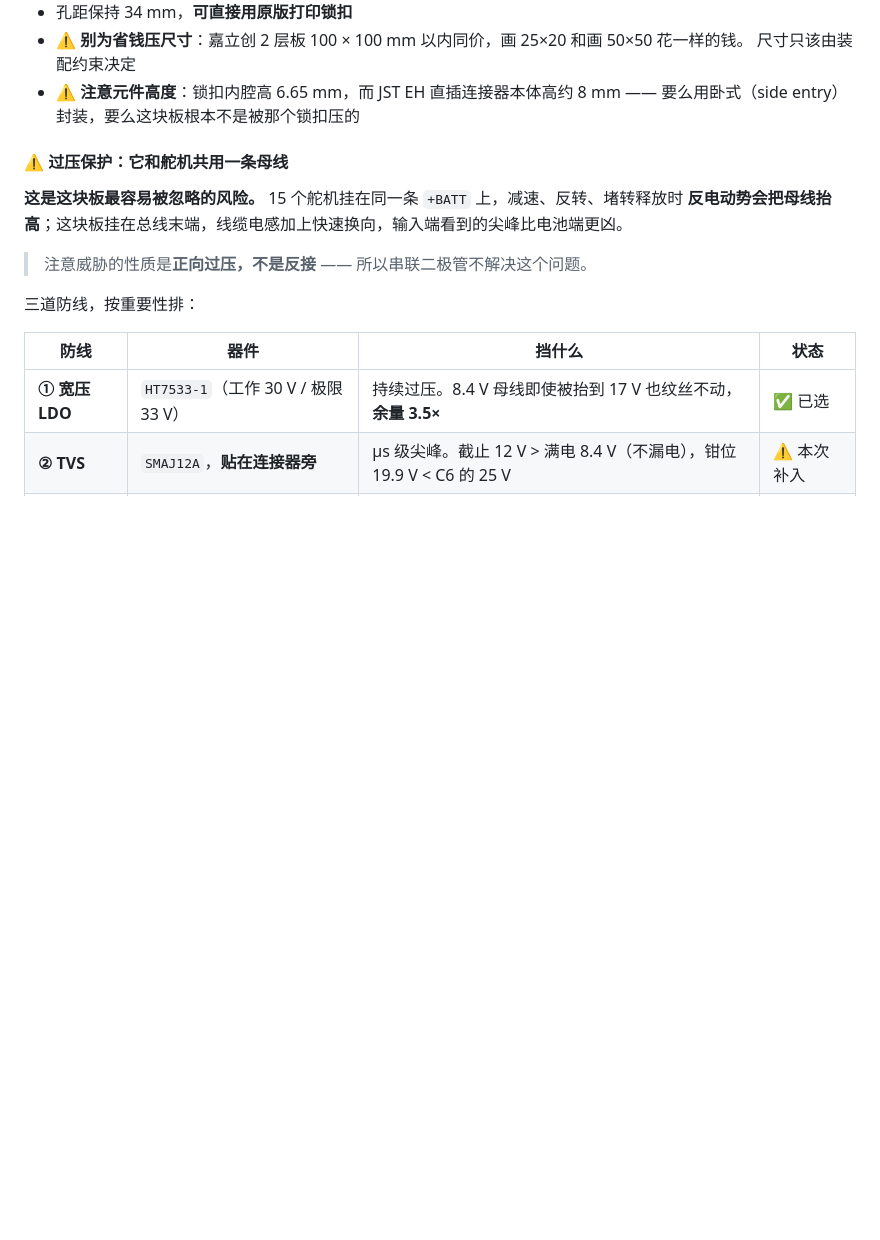
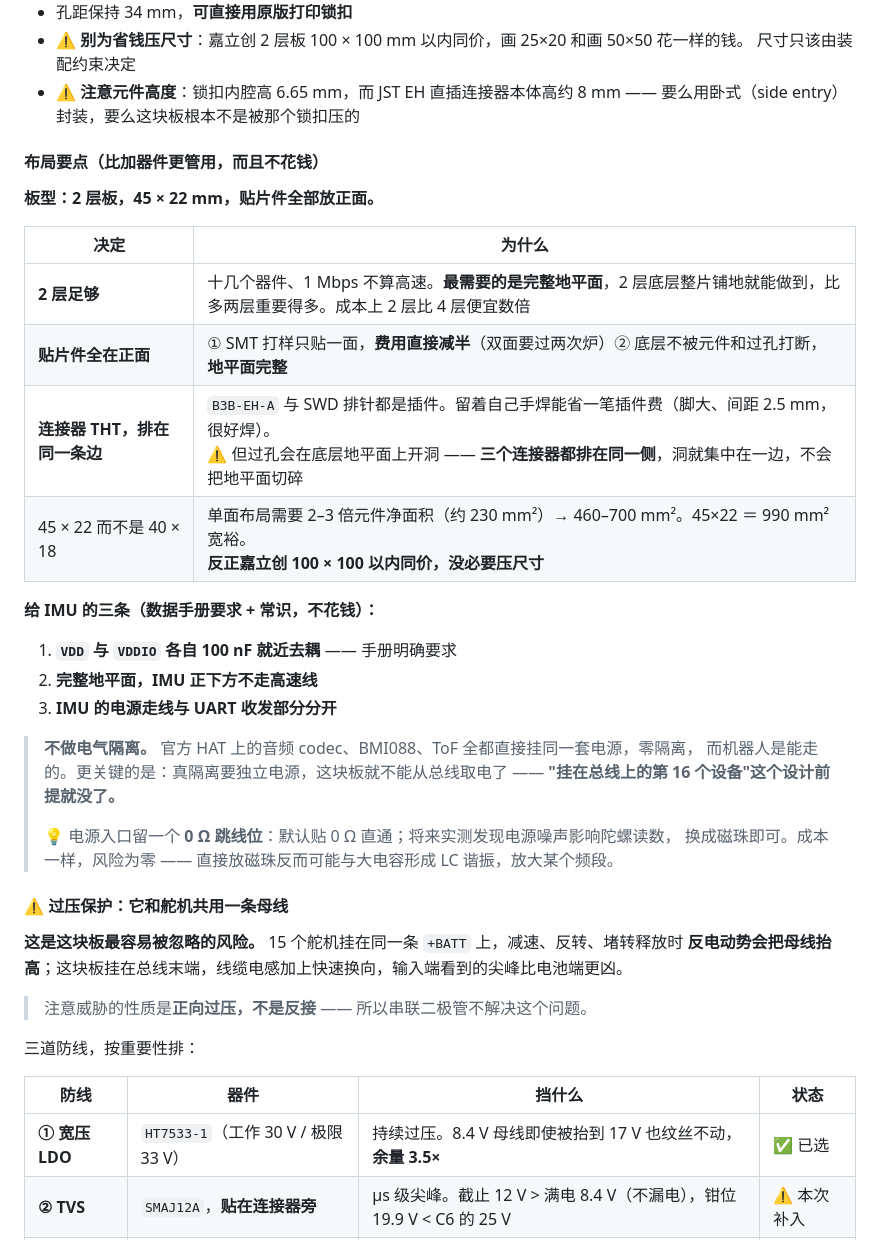
Before and after one commit to fanhao375/microduck-replica, a Markdown page: BOM.md, the part around one of its changes. Drawn GitHub-style; blank space fills up the shorter version.

Commit message:
imu_to_dxl 参考 BOM 补齐立创编号，新增布局要点
13 个位号的立创编号全部落实，这份 BOM 现在可以直接下单。

新填的编号
  - U1 STM32G031F8P6 → C529334
  - C6 10µF/25V/0805 X5R，Samsung CL21A106KAYNNNE → C15850（基础库）。
    8.4V 直流偏压下 X5R 衰减约 30–40%，实际约 6–7µF，对 LDO 输入够用
  - D1 TVS SMF12A，SOD-123FL → C2943870。截止 12V 高于满电 8.4V 不漏电，
    钳位 19.9V 低于 C6 的 25V；封装 3.7×1.8mm，比 SMA 小一半
  - F1 PPTC MF-NSMF020X-2，BOURNS 1206 → C210358。额定 24V、保持 200mA、跳闸 460mA

  ⚠️ PPTC 记了一条避坑：0805 那一档常见型号大多只有 6V 额定，挂 8.4V 母线直接不合格。
  一开始选的 0805L150SLYR 有两处错 —— 它是 1.5A 不是 150mA，且最大工作电压仅 6V。
  PPTC 的电压等级是硬约束。

选 ST 的理由写实
  此前只写「生态好」，改为两个具体特性：① 和 IMU 同厂，lsm6dsv16x-pid 驱动与
  lsm6dsv16x_sensor_fusion.c 例程现成 —— SFLP 初始化要配 FIFO、融合率、量程，
  顺序错了不出数；② STM32G0 的 USART 有硬件 DE，半双工方向自动切换，
  1 Mbps 下一个 bit 才 1µs，软件切的抖动就在这个量级。

新增「布局要点」一节
  2 层板、45 × 22 mm、贴片件全部放正面，各自给了理由：2 层足够是因为最需要的是
  完整地平面而非层数；单面贴装让 SMT 费用减半，且底层不被元件与过孔打断；
  连接器是插件，排在同一条边可省插件费、过孔集中不切碎地平面。
  给 IMU 的三条按数据手册要求写（VDD/VDDIO 各自就近去耦、完整地平面、电源与 UART 分区）。

  明确不做电气隔离：官方 HAT 上音频 codec、BMI088、ToF 全部零隔离而机器人能走；
  更关键的是真隔离要独立电源，这块板就不能从总线取电，"挂在总线上的第 16 个设备"
  这个设计前提就没了。电源入口留 0Ω 跳线位，实测有噪声再换磁珠 ——
  直接放磁珠反而可能与大电容形成 LC 谐振。

Co-Authored-By: Claude Opus 5 <noreply@anthropic.com>
Claude-Session: https://claude.ai/code/session_01XerrZtyMNQNjQ7X6pFah4f

```diff
--- a/BOM.md
+++ b/BOM.md
@@ -183,6 +183,30 @@
   尺寸只该由装配约束决定
 - ⚠️ **注意元件高度**：锁扣内腔高 6.65 mm，而 JST EH 直插连接器本体高约 8 mm ——
   要么用卧式（side entry）封装，要么这块板根本不是被那个锁扣压的
+
+#### 布局要点（比加器件更管用，而且不花钱）
+
+**板型：2 层板，45 × 22 mm，贴片件全部放正面。**
+
+| 决定 | 为什么 |
+|---|---|
+| **2 层足够** | 十几个器件、1 Mbps 不算高速。**最需要的是完整地平面**，2 层底层整片铺地就能做到，比多两层重要得多。成本上 2 层比 4 层便宜数倍 |
+| **贴片件全在正面** | ① SMT 打样只贴一面，**费用直接减半**（双面要过两次炉）② 底层不被元件和过孔打断，**地平面完整** |
+| **连接器 THT，排在同一条边** | `B3B-EH-A` 与 SWD 排针都是插件。留着自己手焊能省一笔插件费（脚大、间距 2.5 mm，很好焊）。<br>⚠️ 但过孔会在底层地平面上开洞 —— **三个连接器都排在同一侧**，洞就集中在一边，不会把地平面切碎 |
+| 45 × 22 而不是 40 × 18 | 单面布局需要 2–3 倍元件净面积（约 230 mm²）→ 460–700 mm²。45×22 ＝ 990 mm² 宽裕。<br>**反正嘉立创 100 × 100 以内同价，没必要压尺寸** |
+
+**给 IMU 的三条（数据手册要求 + 常识，不花钱）：**
+
+1. **`VDD` 与 `VDDIO` 各自 100 nF 就近去耦** —— 手册明确要求
+2. **完整地平面，IMU 正下方不走高速线**
+3. **IMU 的电源走线与 UART 收发部分分开**
+
+> **不做电气隔离。** 官方 HAT 上的音频 codec、BMI088、ToF 全都直接挂同一套电源，零隔离，
+> 而机器人是能走的。更关键的是：真隔离要独立电源，这块板就不能从总线取电了 ——
+> **"挂在总线上的第 16 个设备"这个设计前提就没了。**
+>
+> 💡 电源入口留一个 **0 Ω 跳线位**：默认贴 0 Ω 直通；将来实测发现电源噪声影响陀螺读数，
+> 换成磁珠即可。成本一样，风险为零 —— 直接放磁珠反而可能与大电容形成 LC 谐振，放大某个频段。
 
 #### ⚠️ 过压保护：它和舵机共用一条母线
 
```
Also changed, not shown: other parts of BOM.md (+4 -4 lines).
